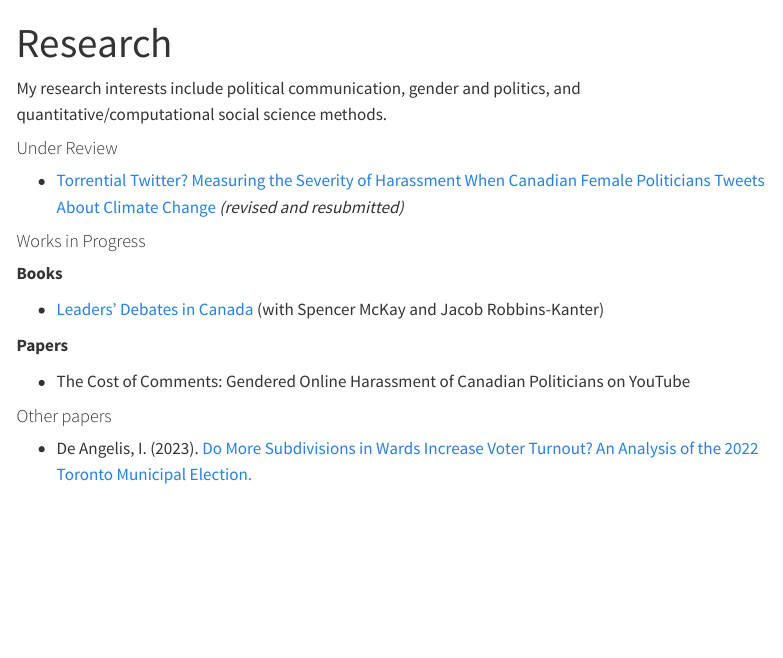
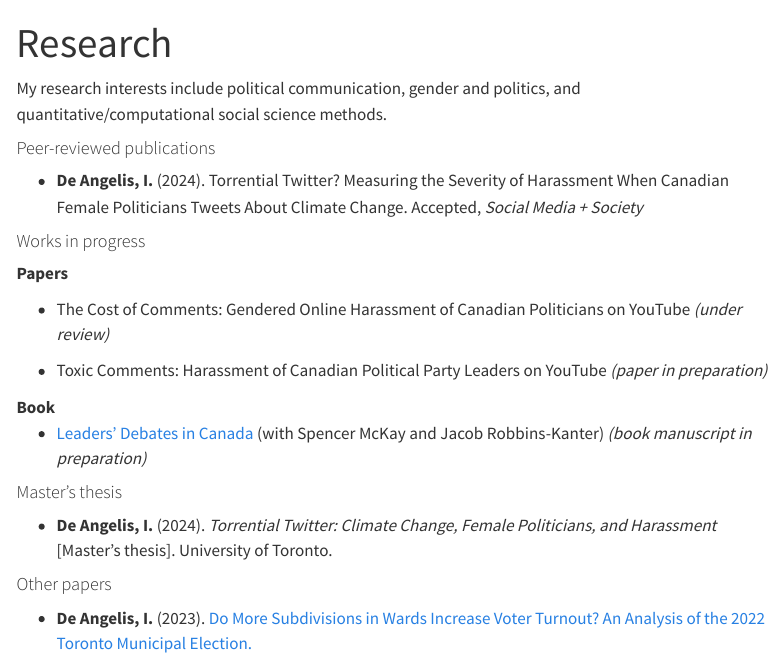
Before and after one commit to InessaDeAngelis/InessaDeAngelis.github.io, a Quarto document (research.qmd): the page in a window 1100 px wide, from its top. Rendered offline with R 4.5, knitr and Pandoc in place of Quarto, with nearby package versions; menus at the side of the page are left out.

Commit message:
positive updates

```diff
--- a/research.qmd
+++ b/research.qmd
@@ -4,21 +4,27 @@ title: "Research"
 
 My research interests include political communication, gender and politics, and quantitative/computational social science methods.
 
-#### Under Review
+#### Peer-reviewed publications
 
--   [Torrential Twitter? Measuring the Severity of Harassment When Canadian Female Politicians Tweets About Climate Change](https://github.com/InessaDeAngelis/Torrential_Twitter_Paper/blob/main/Outputs/Paper/paper_for_pub.pdf) *(revised and resubmitted)*
+-  **De Angelis, I.** (2024). Torrential Twitter? Measuring the Severity of Harassment When Canadian Female Politicians Tweets About Climate Change. Accepted, *Social Media + Society*
 
-#### Works in Progress
-
-**Books**
-
--   [Leaders' Debates in Canada](https://github.com/InessaDeAngelis/Leaders_Debates) (with Spencer McKay and Jacob Robbins-Kanter)
+#### Works in progress
 
 **Papers**
 
--   The Cost of Comments: Gendered Online Harassment of Canadian Politicians on YouTube
+-   The Cost of Comments: Gendered Online Harassment of Canadian Politicians on YouTube *(under review)*
+
+-  Toxic Comments: Harassment of Canadian Political Party Leaders on YouTube *(paper in preparation)*
+
+**Book**
+<div style="text-align: left"> -   [Leaders' Debates in Canada](https://github.com/InessaDeAngelis/Leaders_Debates) (with Spencer McKay and Jacob Robbins-Kanter) *(book manuscript in preparation)*
+
+
+#### Master's thesis
+
+<div style="text-align: left"> -  **De Angelis, I.** (2024). *Torrential Twitter: Climate Change, Female Politicians, and Harassment* [Master’s thesis]. University of Toronto.
 
 #### Other papers
 
--  De Angelis, I. (2023). [Do More Subdivisions in Wards Increase Voter Turnout? An Analysis of the 2022 Toronto Municipal Election.](/pdfs/toronto_elections_paper.pdf)
+-  **De Angelis, I.** (2023). [Do More Subdivisions in Wards Increase Voter Turnout? An Analysis of the 2022 Toronto Municipal Election.](/pdfs/toronto_elections_paper.pdf)
 
```
Also changed, not shown: about.qmd (+1 -1 lines), docs/search.json, research.qmd (4 more changed lines), 3 other files.
